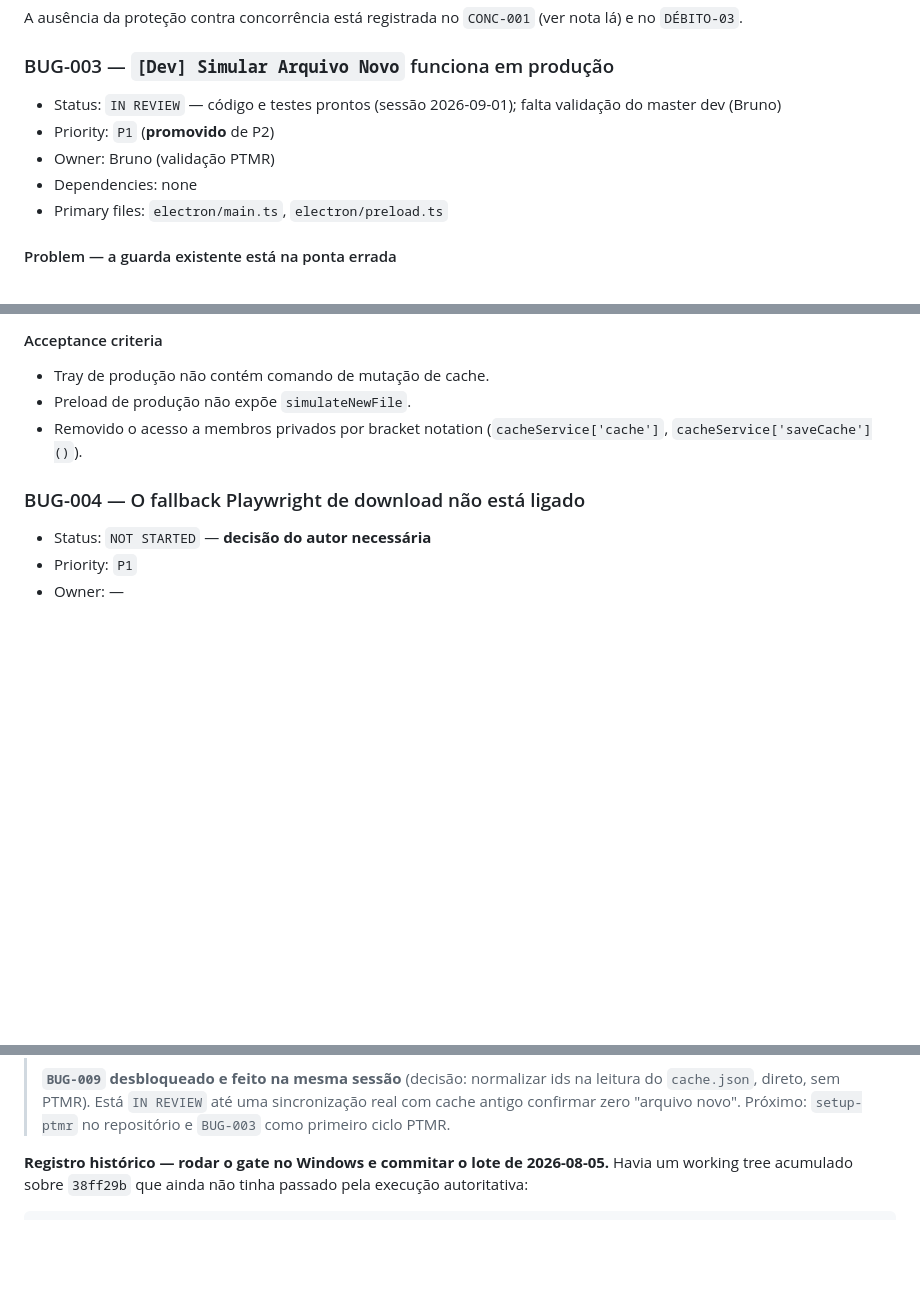
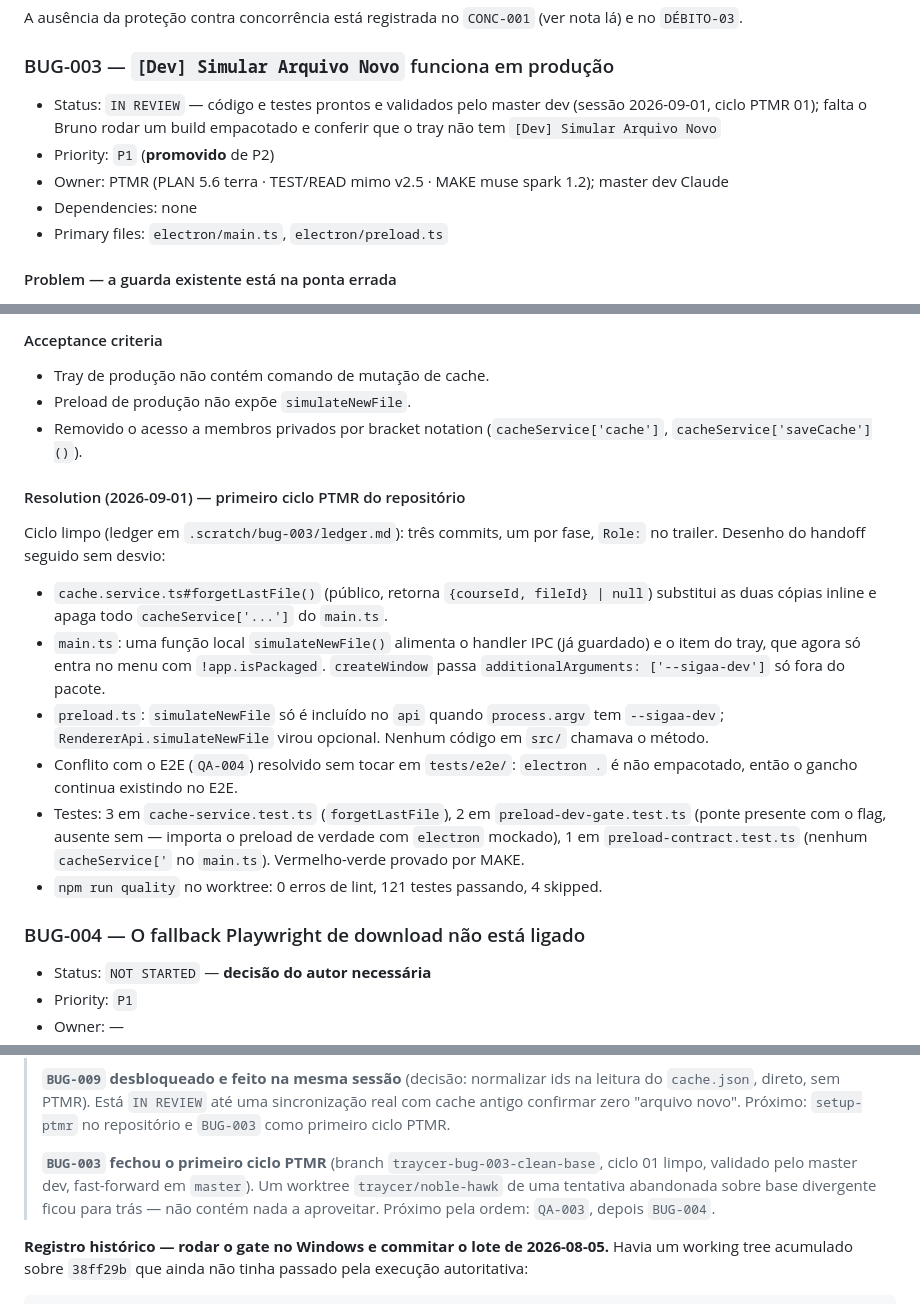
Before and after one commit to Laginho/SIGAA-ME, a Markdown page: docs/HARDENING_TRACKER.md, 3 parts joined by grey strips. Rendered like a GitHub page; blank space fills up the shorter version.

Commit message:
docs: record BUG-003 master validation and the first PTMR cycle
Role: MASTER (claude fable 5.1)
Co-Authored-By: Claude Fable 5.1 <noreply@anthropic.com>

```diff
--- a/docs/HARDENING_TRACKER.md
+++ b/docs/HARDENING_TRACKER.md
@@ -916,9 +916,11 @@ nota lá) e no `DÉBITO-03`.
 
 ### BUG-003 — `[Dev] Simular Arquivo Novo` funciona em produção
 
-- Status: `IN REVIEW` — código e testes prontos (sessão 2026-09-01); falta validação do master dev (Bruno)
+- Status: `IN REVIEW` — código e testes prontos e validados pelo master dev
+  (sessão 2026-09-01, ciclo PTMR 01); falta o Bruno rodar um build empacotado
+  e conferir que o tray não tem `[Dev] Simular Arquivo Novo`
 - Priority: `P1` (**promovido** de P2)
-- Owner: Bruno (validação PTMR)
+- Owner: PTMR (PLAN 5.6 terra · TEST/READ mimo v2.5 · MAKE muse spark 1.2); master dev Claude
 - Dependencies: none
 - Primary files: `electron/main.ts`, `electron/preload.ts`
 
@@ -940,6 +942,27 @@ usuário não alcança e deixa livre a que ele vê e clica.
 - Preload de produção não expõe `simulateNewFile`.
 - Removido o acesso a membros privados por bracket notation
   (`cacheService['cache']`, `cacheService['saveCache']()`).
+
+#### Resolution (2026-09-01) — primeiro ciclo PTMR do repositório
+
+Ciclo limpo (ledger em `.scratch/bug-003/ledger.md`): três commits, um por fase,
+`Role:` no trailer. Desenho do handoff seguido sem desvio:
+
+- `cache.service.ts#forgetLastFile()` (público, retorna `{courseId, fileId} | null`)
+  substitui as duas cópias inline e apaga todo `cacheService['...']` do `main.ts`.
+- `main.ts`: uma função local `simulateNewFile()` alimenta o handler IPC (já
+  guardado) e o item do tray, que agora só entra no menu com `!app.isPackaged`.
+  `createWindow` passa `additionalArguments: ['--sigaa-dev']` só fora do pacote.
+- `preload.ts`: `simulateNewFile` só é incluído no `api` quando
+  `process.argv` tem `--sigaa-dev`; `RendererApi.simulateNewFile` virou opcional.
+  Nenhum código em `src/` chamava o método.
+- Conflito com o E2E (`QA-004`) resolvido sem tocar em `tests/e2e/`:
+  `electron .` é não empacotado, então o gancho continua existindo no E2E.
+- Testes: 3 em `cache-service.test.ts` (`forgetLastFile`), 2 em
+  `preload-dev-gate.test.ts` (ponte presente com o flag, ausente sem — importa o
+  preload de verdade com `electron` mockado), 1 em `preload-contract.test.ts`
+  (nenhum `cacheService['` no `main.ts`). Vermelho-verde provado por MAKE.
+- `npm run quality` no worktree: 0 erros de lint, 121 testes passando, 4 skipped.
 
 ### BUG-004 — O fallback Playwright de download não está ligado
 
@@ -3032,6 +3055,12 @@ reavaliação não é decisão, é esquecimento.
 > leitura do `cache.json`, direto, sem PTMR). Está `IN REVIEW` até uma
 > sincronização real com cache antigo confirmar zero "arquivo novo". Próximo:
 > `setup-ptmr` no repositório e `BUG-003` como primeiro ciclo PTMR.
+>
+> **`BUG-003` fechou o primeiro ciclo PTMR** (branch `traycer-bug-003-clean-base`,
+> ciclo 01 limpo, validado pelo master dev, fast-forward em `master`). Um worktree
+> `traycer/noble-hawk` de uma tentativa abandonada sobre base divergente ficou
+> para trás — não contém nada a aproveitar. Próximo pela ordem: `QA-003`, depois
+> `BUG-004`.
 
 **Registro histórico — rodar o gate no Windows e commitar o lote de 2026-08-05.** Havia um
 working tree acumulado sobre `38ff29b` que ainda não tinha passado pela execução
```
